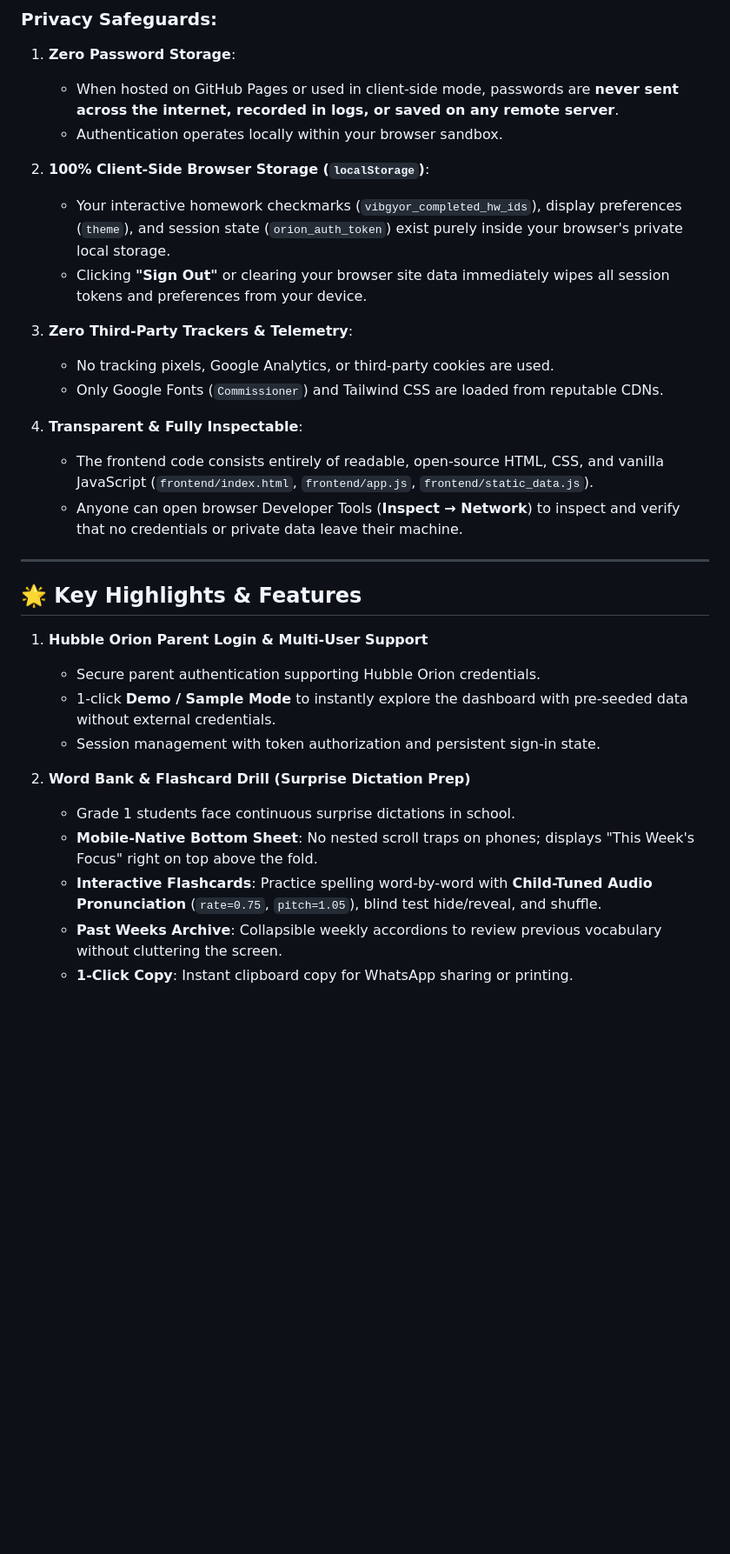
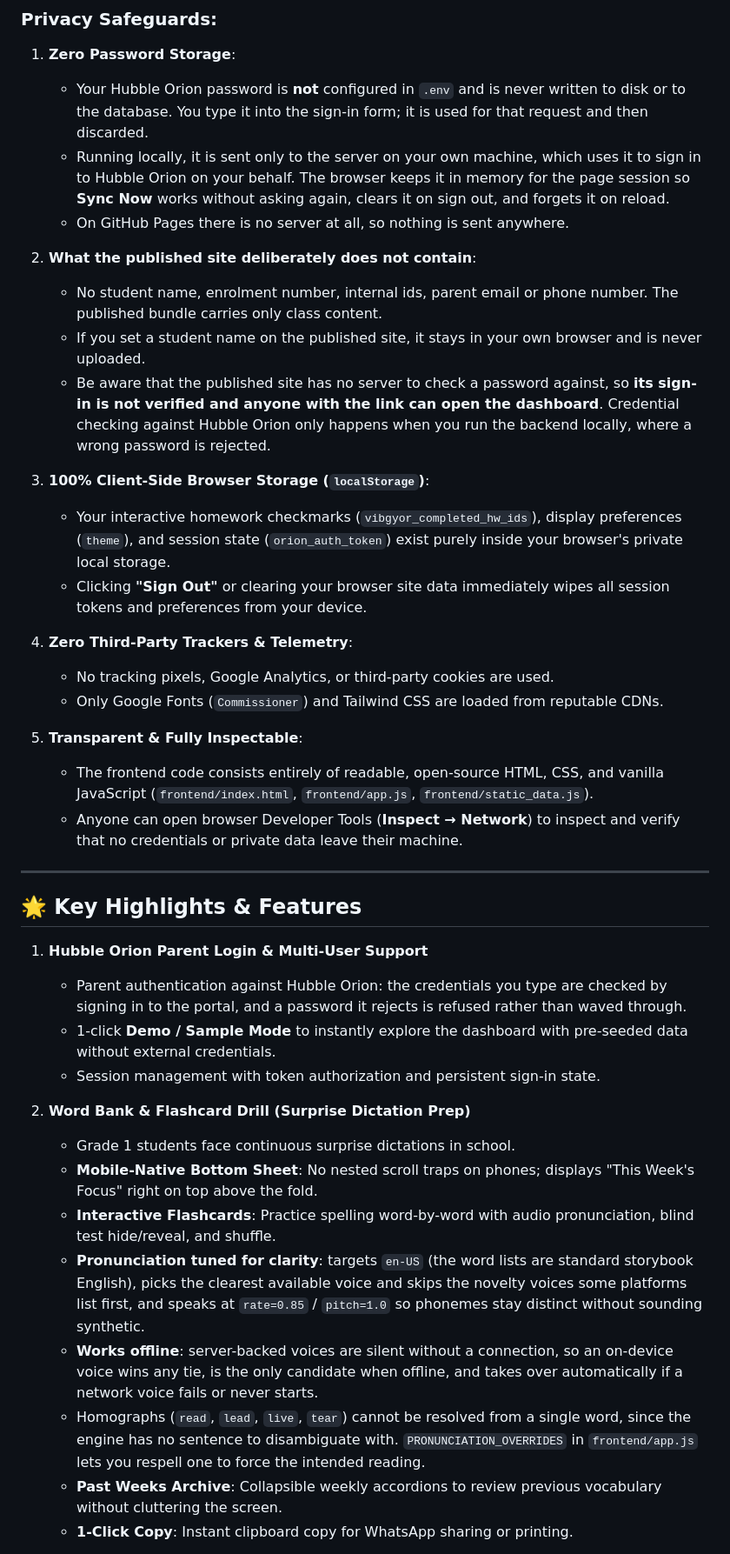
Before and after one commit to Shamala/ClassUpdates-Vibgyor, a Markdown page: README.md, the part around one of its changes. Shown at 87% size. Rendered like a GitHub page; blank space fills up the shorter version.

```diff
--- a/README.md
+++ b/README.md
@@ -24,18 +24,24 @@ Click **"✨ Explore Demo / Sample Account"** to test immediately with real Grad
 ### Privacy Safeguards:
 
 1. **Zero Password Storage**:
-   - When hosted on GitHub Pages or used in client-side mode, passwords are **never sent across the internet, recorded in logs, or saved on any remote server**.
-   - Authentication operates locally within your browser sandbox.
+   - Your Hubble Orion password is **not** configured in `.env` and is never written to disk or to the database. You type it into the sign-in form; it is used for that request and then discarded.
+   - Running locally, it is sent only to the server on your own machine, which uses it to sign in to Hubble Orion on your behalf. The browser keeps it in memory for the page session so **Sync Now** works without asking again, clears it on sign out, and forgets it on reload.
+   - On GitHub Pages there is no server at all, so nothing is sent anywhere.
 
-2. **100% Client-Side Browser Storage (`localStorage`)**:
+2. **What the published site deliberately does not contain**:
+   - No student name, enrolment number, internal ids, parent email or phone number. The published bundle carries only class content.
+   - If you set a student name on the published site, it stays in your own browser and is never uploaded.
+   - Be aware that the published site has no server to check a password against, so **its sign-in is not verified and anyone with the link can open the dashboard**. Credential checking against Hubble Orion only happens when you run the backend locally, where a wrong password is rejected.
+
+3. **100% Client-Side Browser Storage (`localStorage`)**:
    - Your interactive homework checkmarks (`vibgyor_completed_hw_ids`), display preferences (`theme`), and session state (`orion_auth_token`) exist purely inside your browser's private local storage.
    - Clicking **"Sign Out"** or clearing your browser site data immediately wipes all session tokens and preferences from your device.
 
-3. **Zero Third-Party Trackers & Telemetry**:
+4. **Zero Third-Party Trackers & Telemetry**:
    - No tracking pixels, Google Analytics, or third-party cookies are used.
    - Only Google Fonts (`Commissioner`) and Tailwind CSS are loaded from reputable CDNs.
 
-4. **Transparent & Fully Inspectable**:
+5. **Transparent & Fully Inspectable**:
    - The frontend code consists entirely of readable, open-source HTML, CSS, and vanilla JavaScript (`frontend/index.html`, `frontend/app.js`, `frontend/static_data.js`).
    - Anyone can open browser Developer Tools (**Inspect → Network**) to inspect and verify that no credentials or private data leave their machine.
 
@@ -44,14 +50,17 @@ Click **"✨ Explore Demo / Sample Account"** to test immediately with real Grad
 ## 🌟 Key Highlights & Features
 
 1. **Hubble Orion Parent Login & Multi-User Support**
-   - Secure parent authentication supporting Hubble Orion credentials.
+   - Parent authentication against Hubble Orion: the credentials you type are checked by signing in to the portal, and a password it rejects is refused rather than waved through.
    - 1-click **Demo / Sample Mode** to instantly explore the dashboard with pre-seeded data without external credentials.
    - Session management with token authorization and persistent sign-in state.
 
 2. **Word Bank & Flashcard Drill (Surprise Dictation Prep)**
    - Grade 1 students face continuous surprise dictations in school.
    - **Mobile-Native Bottom Sheet**: No nested scroll traps on phones; displays "This Week's Focus" right on top above the fold.
-   - **Interactive Flashcards**: Practice spelling word-by-word with **Child-Tuned Audio Pronunciation** (`rate=0.75`, `pitch=1.05`), blind test hide/reveal, and shuffle.
+   - **Interactive Flashcards**: Practice spelling word-by-word with audio pronunciation, blind test hide/reveal, and shuffle.
+   - **Pronunciation tuned for clarity**: targets `en-US` (the word lists are standard storybook English), picks the clearest available voice and skips the novelty voices some platforms list first, and speaks at `rate=0.85` / `pitch=1.0` so phonemes stay distinct without sounding synthetic.
+   - **Works offline**: server-backed voices are silent without a connection, so an on-device voice wins any tie, is the only candidate when offline, and takes over automatically if a network voice fails or never starts.
+   - Homographs (`read`, `lead`, `live`, `tear`) cannot be resolved from a single word, since the engine has no sentence to disambiguate with. `PRONUNCIATION_OVERRIDES` in `frontend/app.js` lets you respell one to force the intended reading.
    - **Past Weeks Archive**: Collapsible weekly accordions to review previous vocabulary without cluttering the screen.
    - **1-Click Copy**: Instant clipboard copy for WhatsApp sharing or printing.
 
```
Also changed, not shown: other parts of README.md (+33 -13 lines).
